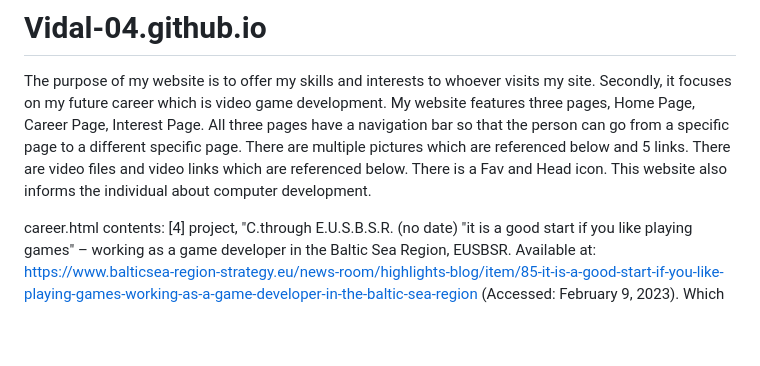
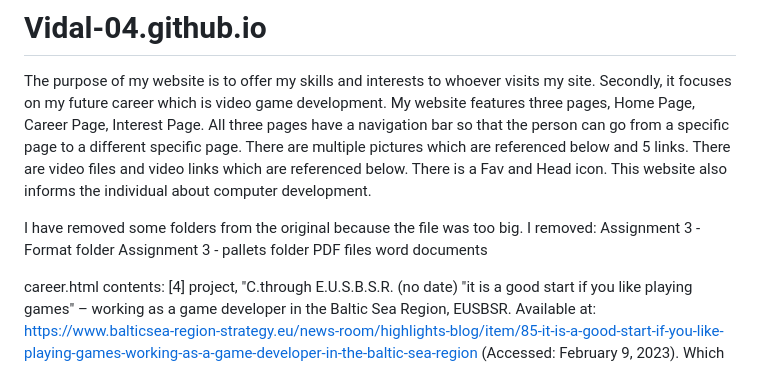
Before and after one commit to Vidal-04/Vidal-04.github.io, a Markdown page: README.md, the part around the change. Drawn GitHub-style; blank space fills up the shorter version.

```diff
--- a/README.md
+++ b/README.md
@@ -5,6 +5,12 @@ Home Page, Career Page, Interest Page. All three pages have a navigation bar so
 specific page to a different specific page. There are multiple pictures which are referenced below and 5 links.
 There are video files and video links which are referenced below. There is a Fav and Head icon. This website also
 informs the individual about computer development.
+
+I have removed some folders from the original because the file was too big. I removed:
+Assignment 3 - Format folder
+Assignment 3 - pallets folder
+PDF files
+word documents
 
 career.html contents:
 [4] project, "C.through E.U.S.B.S.R. (no date) "it is a good start if you like playing games" – working as a game developer in the Baltic Sea Region, EUSBSR. Available at: https://www.balticsea-region-strategy.eu/news-room/highlights-blog/item/85-it-is-a-good-start-if-you-like-playing-games-working-as-a-game-developer-in-the-baltic-sea-region (Accessed: February 9, 2023). Which is located in: career.html - line 21.
```
